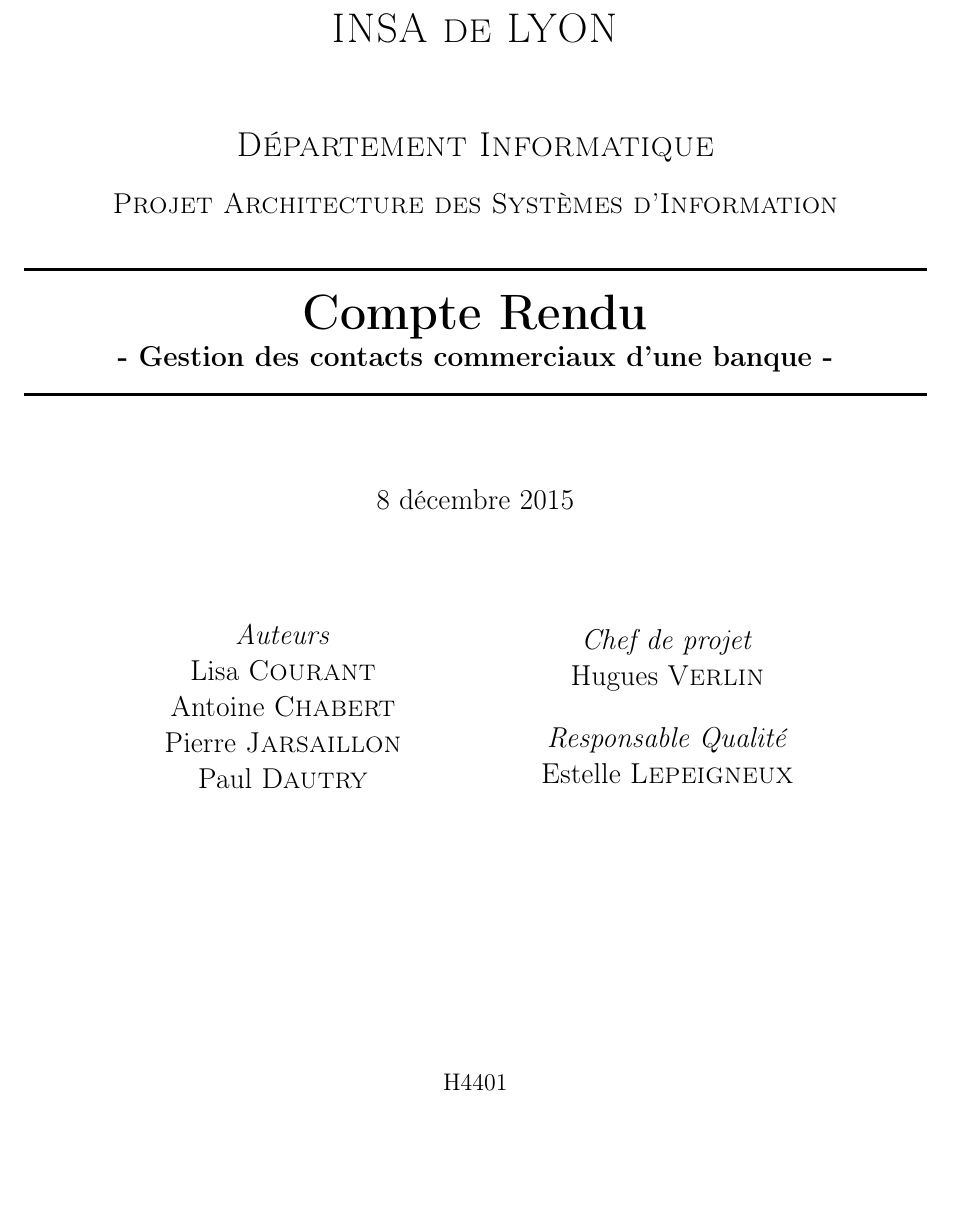
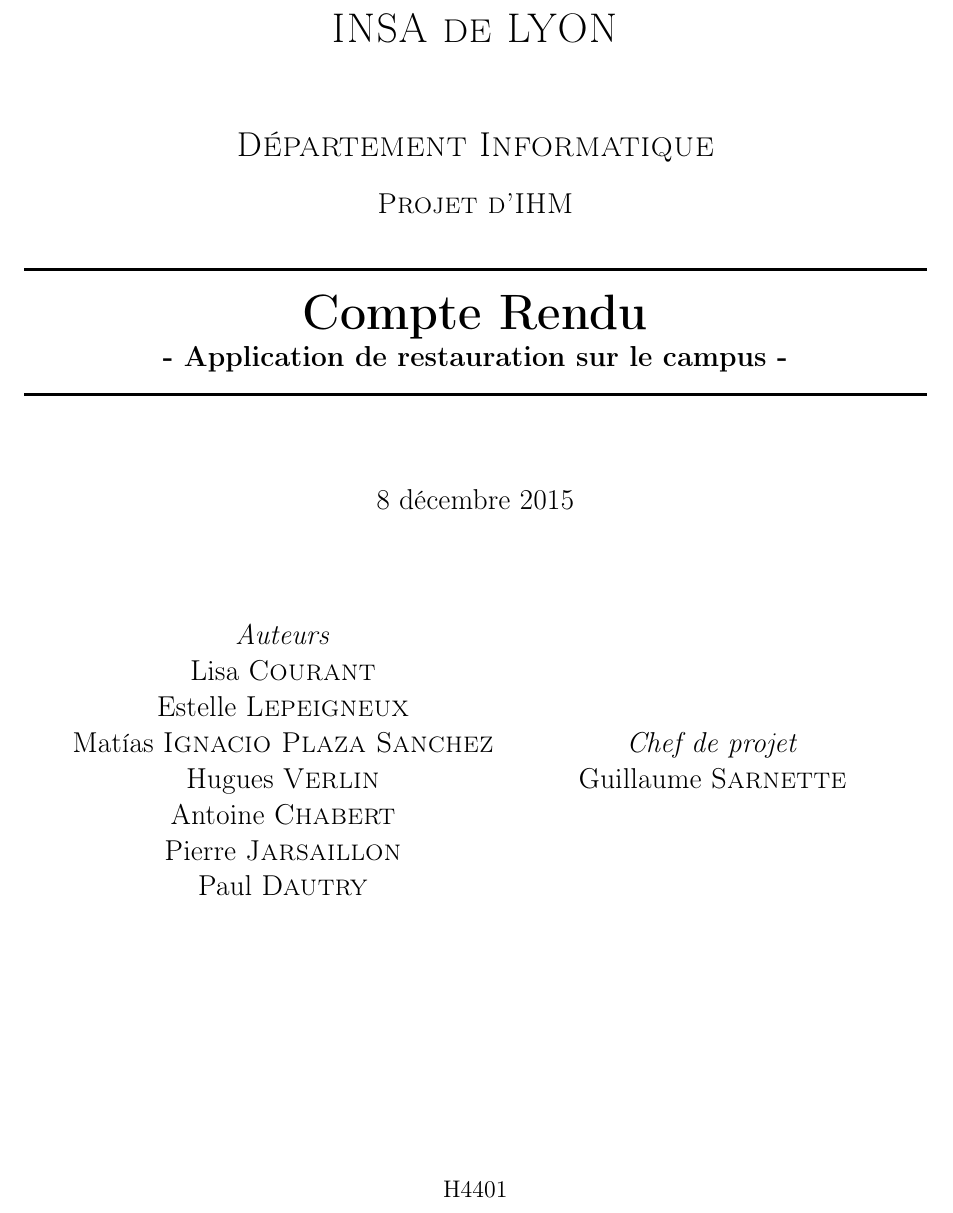
Before and after one commit to antitoine/INSA-4IF-Android-GFaim, a LaTeX document (rapport/title.tex): part of the page, cut so that both start at the same text, the shorter picture padded with empty space. Compiled offline with pdfLaTeX.

Commit message:
Mise à jour de la page de titre

```diff
--- a/rapport/title.tex
+++ b/rapport/title.tex
@@ -26,7 +26,7 @@
 
 \textsc{\LARGE INSA de LYON}\\[1.5cm]
 \textsc{\Large D\'epartement Informatique}\\[0.5cm]
-\textsc{\large Projet Architecture des Systèmes d'Information}\\[0.5cm] %
+\textsc{\large Projet d'IHM}\\[0.5cm] %
 
 %----------------------------------------------------------------------------------------
 %	TITLE SECTION
@@ -34,7 +34,7 @@
 
 \HRule \\[0.4cm]
 { \huge \bfseries Compte Rendu}\\[0.1cm]
-{\large \bfseries - Gestion des contacts commerciaux d'une banque -}
+{\large \bfseries - Application de restauration sur le campus -}
 \HRule \\[1.5cm]
 
 %----------------------------------------------------------------------------------------
@@ -47,10 +47,13 @@
 %	AUTHOR SECTION
 %----------------------------------------------------------------------------------------
 
-\begin{minipage}{0.4\textwidth}
+\begin{minipage}{0.5\textwidth}
 \begin{center} \large
 \emph{Auteurs} \\
 Lisa \textsc{Courant} \\
+Estelle \textsc{Lepeigneux} \\
+Mat\'ias \textsc{Ignacio Plaza Sanchez} \\
+Hugues \textsc{Verlin} \\
 Antoine \textsc{Chabert} \\
 Pierre \textsc{Jarsaillon} \\
 Paul \textsc{Dautry} \\
@@ -60,11 +63,7 @@
 \begin{minipage}{0.4\textwidth}
 \begin{center} \large
 \emph{Chef de projet} \\
-Hugues \textsc{Verlin}
-\end{center}
-\begin{center} \large
-\emph{Responsable Qualité} \\
-Estelle \textsc{Lepeigneux}
+Guillaume \textsc{Sarnette}
 \end{center}
 \end{minipage}\\[5cm]
 
```
Also changed, not shown: rapport/rapport.pdf (deleted), rapport/title.pdf (deleted), 1 other file.
